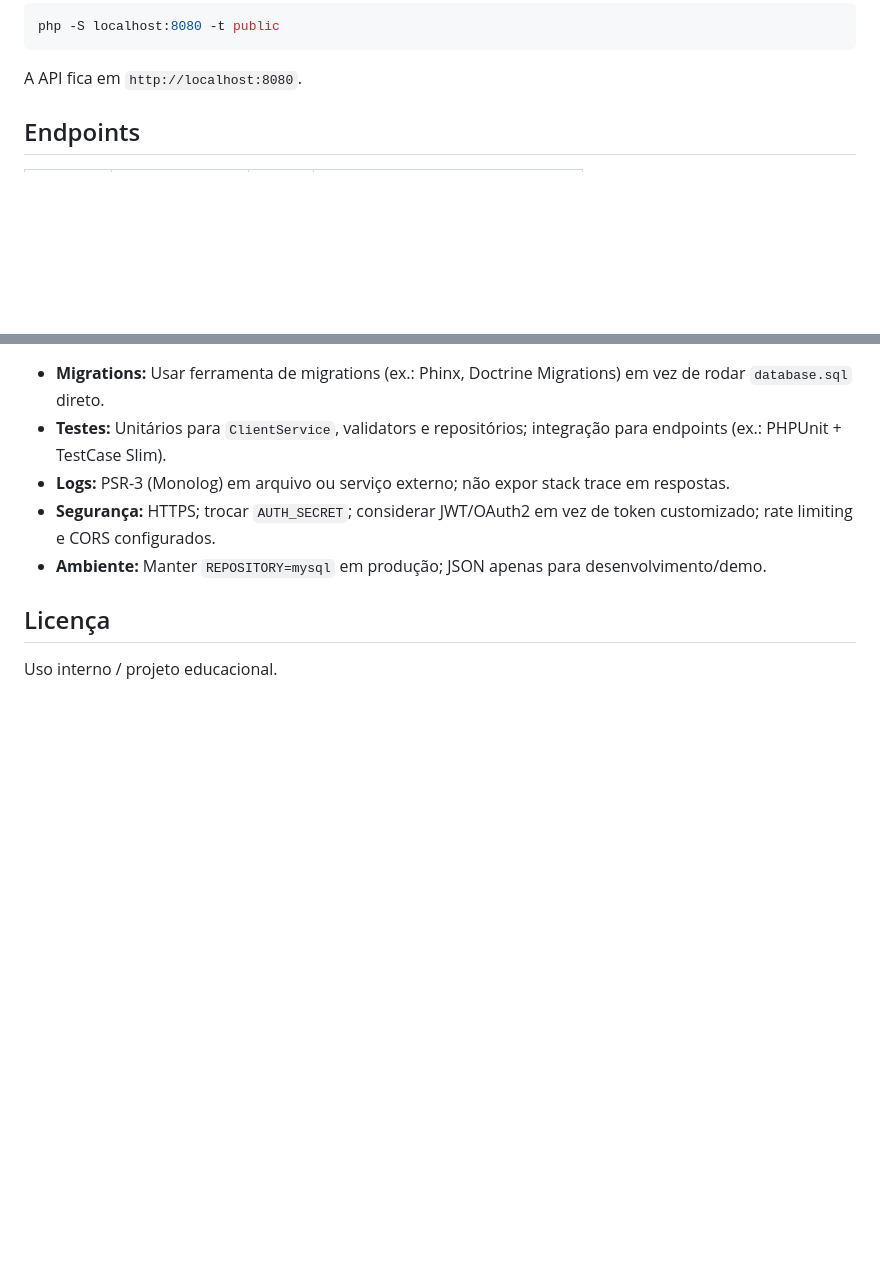
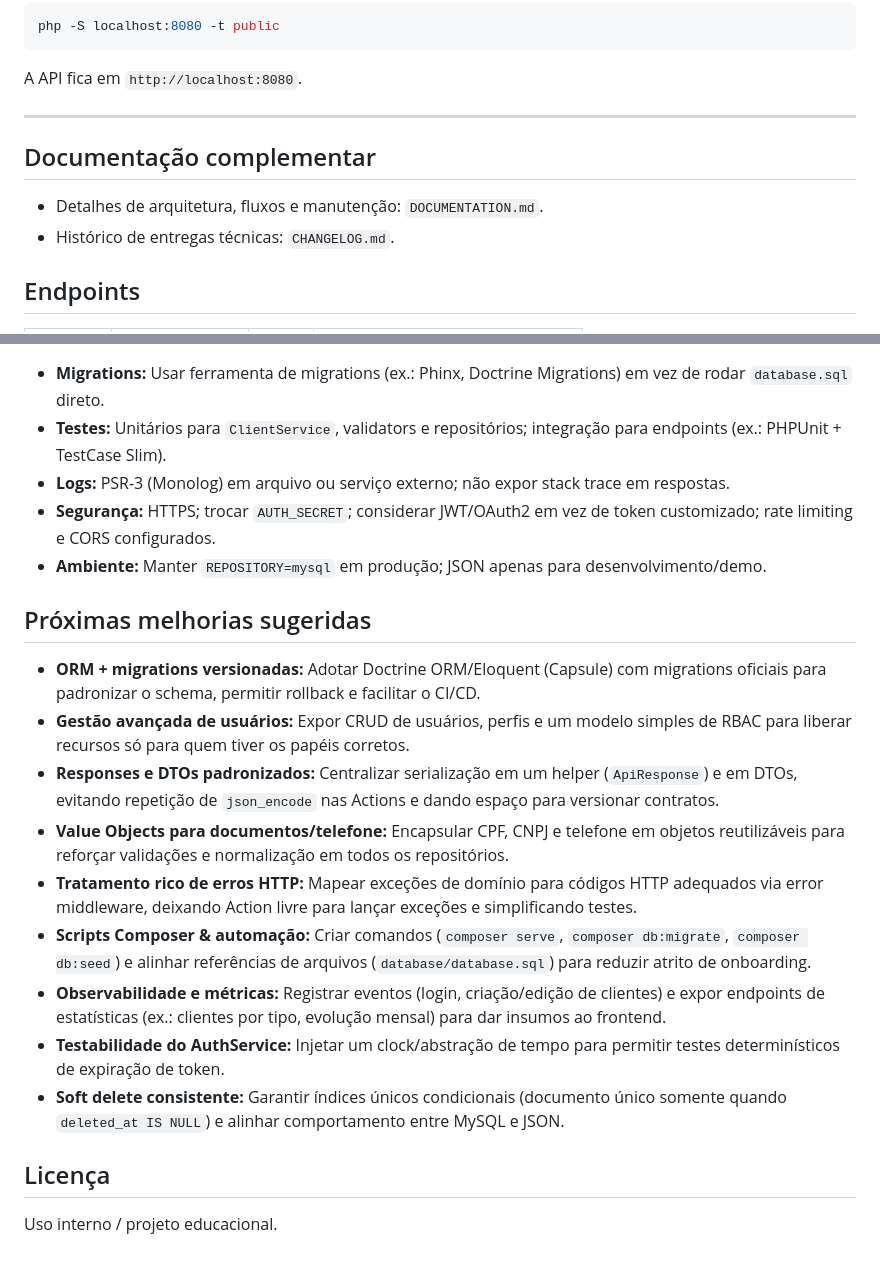
Before and after one commit to Phillip1Alisson/mechanic-saas-core, a Markdown page: README.md, 2 parts joined by grey strips. Rendered like a GitHub page; blank space fills up the shorter version.

Commit message:
chore(docs): document backend architecture and roadmap
Add technical documentation and changelog plus README references
and a roadmap section for upcoming backend improvements.

````diff
--- a/README.md
+++ b/README.md
@@ -45,6 +45,13 @@ php -S localhost:8080 -t public
 ```
 
 A API fica em `http://localhost:8080`.
+
+---
+
+## Documentação complementar
+
+- Detalhes de arquitetura, fluxos e manutenção: `DOCUMENTATION.md`.
+- Histórico de entregas técnicas: `CHANGELOG.md`.
 
 ## Endpoints
 
@@ -148,6 +155,18 @@ database.sql              # Script das tabelas users e clients
 - **Segurança:** HTTPS; trocar `AUTH_SECRET`; considerar JWT/OAuth2 em vez de token customizado; rate limiting e CORS configurados.
 - **Ambiente:** Manter `REPOSITORY=mysql` em produção; JSON apenas para desenvolvimento/demo.
 
+## Próximas melhorias sugeridas
+
+- **ORM + migrations versionadas:** Adotar Doctrine ORM/Eloquent (Capsule) com migrations oficiais para padronizar o schema, permitir rollback e facilitar o CI/CD.
+- **Gestão avançada de usuários:** Expor CRUD de usuários, perfis e um modelo simples de RBAC para liberar recursos só para quem tiver os papéis corretos.
+- **Responses e DTOs padronizados:** Centralizar serialização em um helper (`ApiResponse`) e em DTOs, evitando repetição de `json_encode` nas Actions e dando espaço para versionar contratos.
+- **Value Objects para documentos/telefone:** Encapsular CPF, CNPJ e telefone em objetos reutilizáveis para reforçar validações e normalização em todos os repositórios.
+- **Tratamento rico de erros HTTP:** Mapear exceções de domínio para códigos HTTP adequados via error middleware, deixando Action livre para lançar exceções e simplificando testes.
+- **Scripts Composer & automação:** Criar comandos (`composer serve`, `composer db:migrate`, `composer db:seed`) e alinhar referências de arquivos (`database/database.sql`) para reduzir atrito de onboarding.
+- **Observabilidade e métricas:** Registrar eventos (login, criação/edição de clientes) e expor endpoints de estatísticas (ex.: clientes por tipo, evolução mensal) para dar insumos ao frontend.
+- **Testabilidade do AuthService:** Injetar um clock/abstração de tempo para permitir testes determinísticos de expiração de token.
+- **Soft delete consistente:** Garantir índices únicos condicionais (documento único somente quando `deleted_at IS NULL`) e alinhar comportamento entre MySQL e JSON.
+
 ## Licença
 
 Uso interno / projeto educacional.
````
Also changed, not shown: CHANGELOG.md (added, +40 -0 lines), DOCUMENTATION.md (added, +96 -0 lines).
